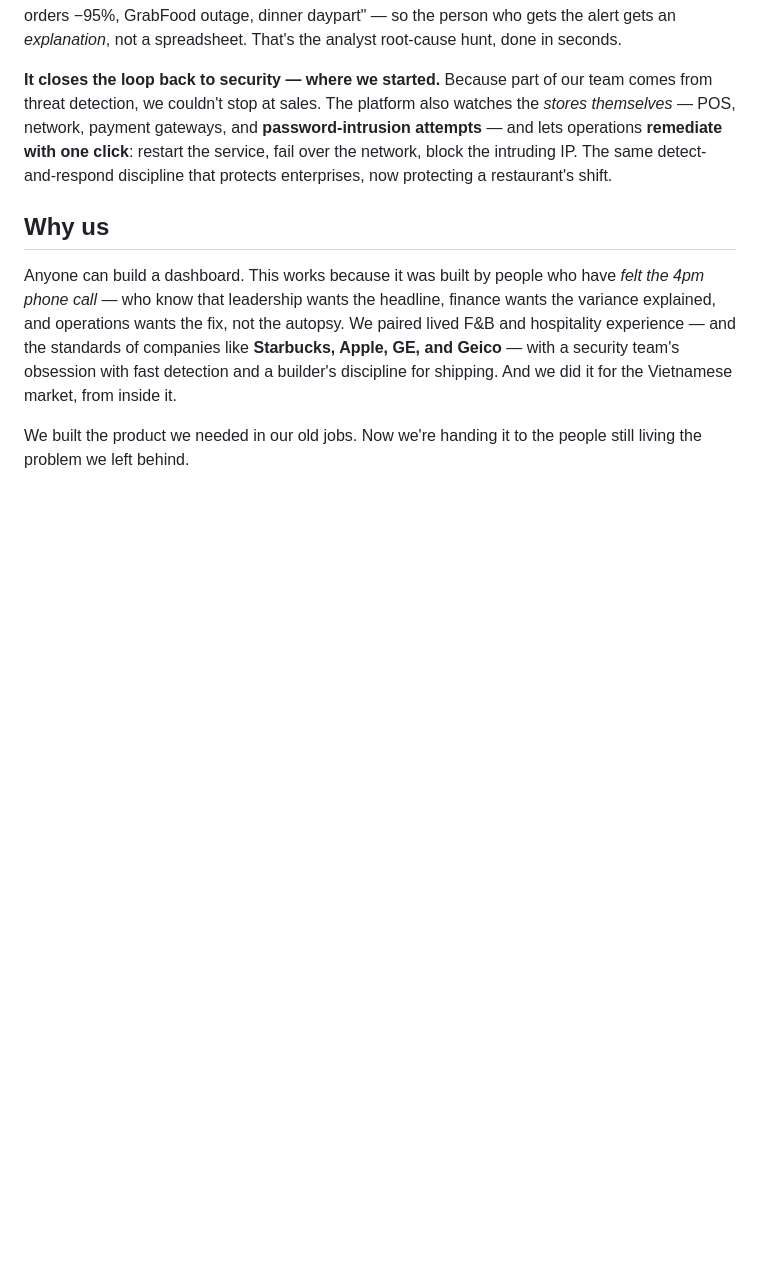
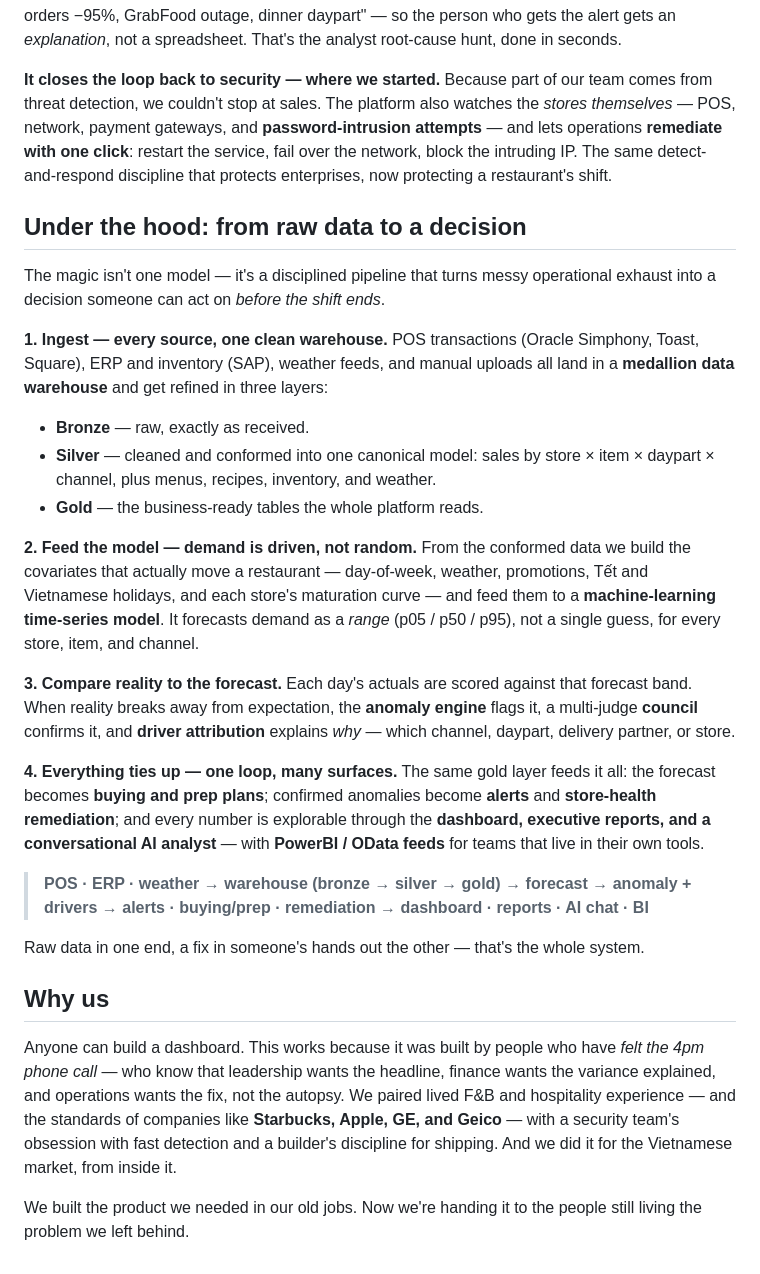
Before and after one commit to coolkoo/sales-forecast, a Markdown page: documents/our-story.md, the part around the change. GitHub-like rendering; blank space fills up the shorter version.

Commit message:
our-story: add 'Under the hood' data flow (ingest → warehouse → model → tie-up)

```diff
--- a/documents/our-story.md
+++ b/documents/our-story.md
@@ -121,6 +121,42 @@ attempts** — and lets operations **remediate with one click**: restart the ser
 over the network, block the intruding IP. The same detect-and-respond discipline that
 protects enterprises, now protecting a restaurant's shift.
 
+## Under the hood: from raw data to a decision
+
+The magic isn't one model — it's a disciplined pipeline that turns messy operational
+exhaust into a decision someone can act on *before the shift ends*.
+
+**1. Ingest — every source, one clean warehouse.** POS transactions (Oracle Simphony,
+Toast, Square), ERP and inventory (SAP), weather feeds, and manual uploads all land in a
+**medallion data warehouse** and get refined in three layers:
+
+- **Bronze** — raw, exactly as received.
+- **Silver** — cleaned and conformed into one canonical model: sales by store × item ×
+  daypart × channel, plus menus, recipes, inventory, and weather.
+- **Gold** — the business-ready tables the whole platform reads.
+
+**2. Feed the model — demand is driven, not random.** From the conformed data we build
+the covariates that actually move a restaurant — day-of-week, weather, promotions, Tết
+and Vietnamese holidays, and each store's maturation curve — and feed them to a
+**machine-learning time-series model**. It forecasts demand as a *range*
+(p05 / p50 / p95), not a single guess, for every store, item, and channel.
+
+**3. Compare reality to the forecast.** Each day's actuals are scored against that
+forecast band. When reality breaks away from expectation, the **anomaly engine** flags
+it, a multi-judge **council** confirms it, and **driver attribution** explains *why* —
+which channel, daypart, delivery partner, or store.
+
+**4. Everything ties up — one loop, many surfaces.** The same gold layer feeds it all:
+the forecast becomes **buying and prep plans**; confirmed anomalies become **alerts** and
+**store-health remediation**; and every number is explorable through the **dashboard,
+executive reports, and a conversational AI analyst** — with **PowerBI / OData feeds** for
+teams that live in their own tools.
+
+> **POS · ERP · weather → warehouse (bronze → silver → gold) → forecast → anomaly +
+> drivers → alerts · buying/prep · remediation → dashboard · reports · AI chat · BI**
+
+Raw data in one end, a fix in someone's hands out the other — that's the whole system.
+
 ## Why us
 
 Anyone can build a dashboard. This works because it was built by people who have
```
